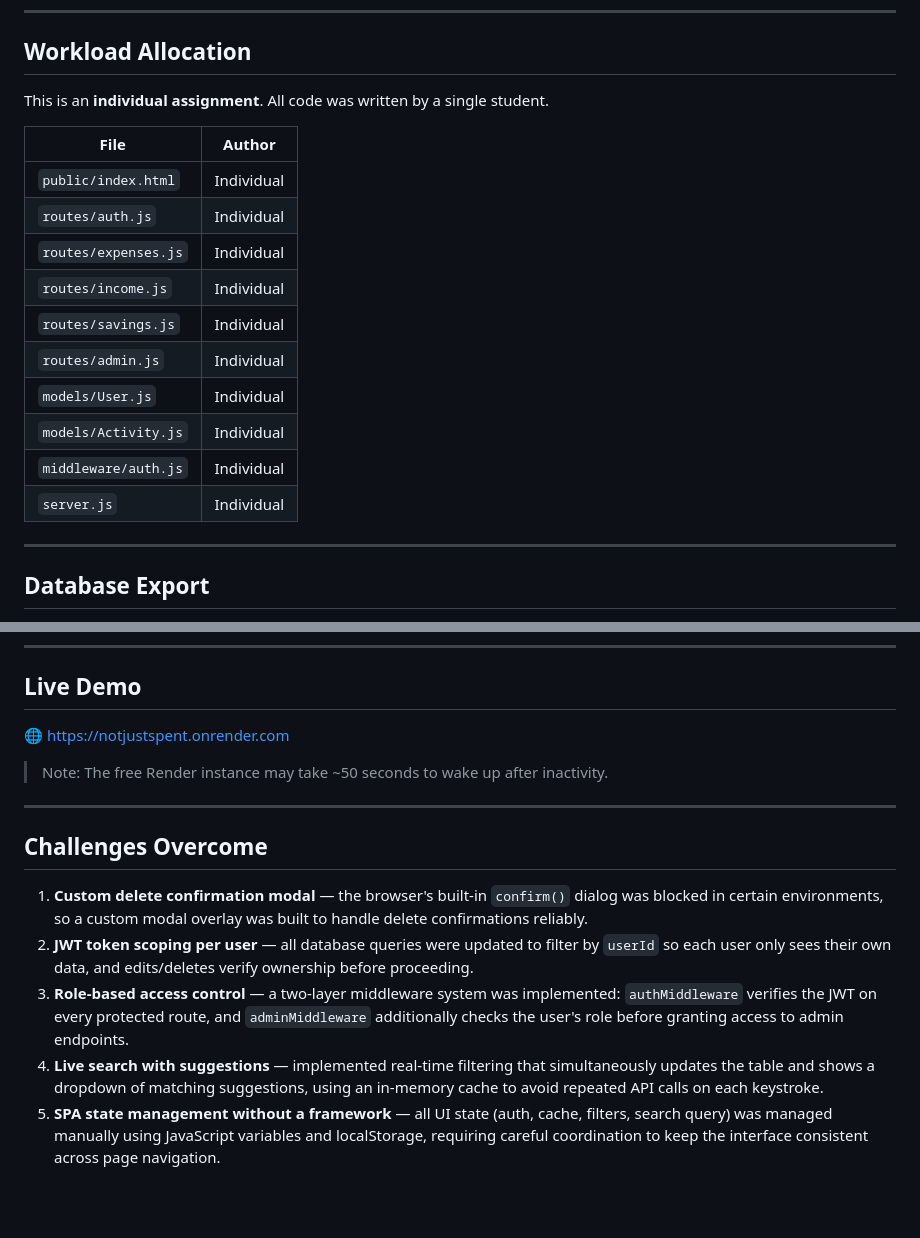
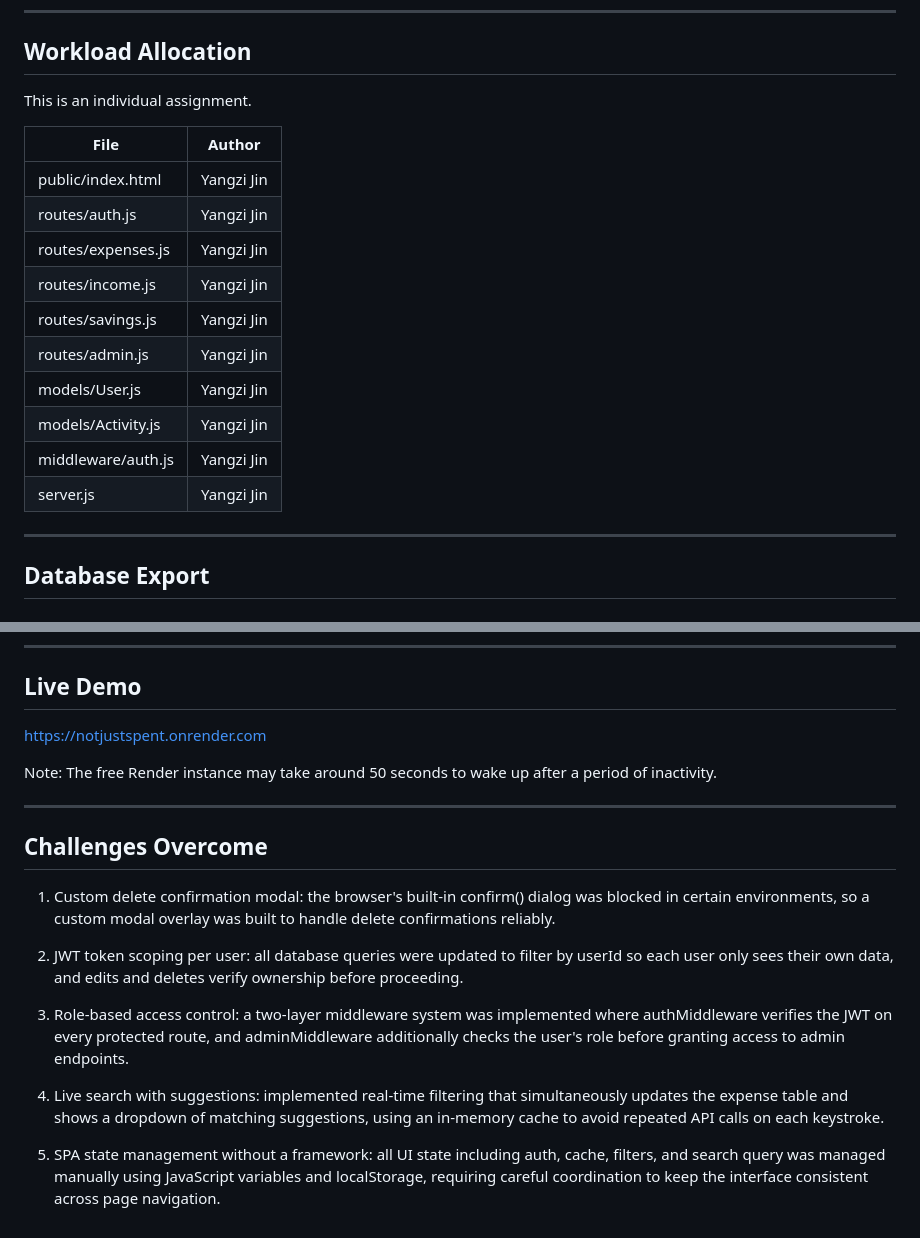
Before and after one commit to itsalongwayoffsir/NotJustSpent, a Markdown page: README.md, 2 parts joined by grey strips. Drawn GitHub-style; blank space fills up the shorter version.

```diff
--- a/README.md
+++ b/README.md
@@ -146,20 +146,20 @@ NotJustSpent/
 
 ## Workload Allocation
 
-This is an **individual assignment**. All code was written by a single student.
+This is an individual assignment.
 
 | File | Author |
 |------|--------|
-| `public/index.html` | Individual |
-| `routes/auth.js` | Individual |
-| `routes/expenses.js` | Individual |
-| `routes/income.js` | Individual |
-| `routes/savings.js` | Individual |
-| `routes/admin.js` | Individual |
-| `models/User.js` | Individual |
-| `models/Activity.js` | Individual |
-| `middleware/auth.js` | Individual |
-| `server.js` | Individual |
+| public/index.html | Yangzi Jin |
+| routes/auth.js | Yangzi Jin |
+| routes/expenses.js | Yangzi Jin |
+| routes/income.js | Yangzi Jin |
+| routes/savings.js | Yangzi Jin |
+| routes/admin.js | Yangzi Jin |
+| models/User.js | Yangzi Jin |
+| models/Activity.js | Yangzi Jin |
+| middleware/auth.js | Yangzi Jin |
+| server.js | Yangzi Jin |
 
 ---
 
@@ -175,16 +175,20 @@ This seeds 30 expenses, 4 income records, and 3 savings deposits for May 2026.
 
 ## Live Demo
 
-🌐 [https://notjustspent.onrender.com](https://notjustspent.onrender.com)
+https://notjustspent.onrender.com
 
-> Note: The free Render instance may take ~50 seconds to wake up after inactivity.
+Note: The free Render instance may take around 50 seconds to wake up after a period of inactivity.
 
 ---
 
 ## Challenges Overcome
 
-1. **Custom delete confirmation modal** — the browser's built-in `confirm()` dialog was blocked in certain environments, so a custom modal overlay was built to handle delete confirmations reliably.
-2. **JWT token scoping per user** — all database queries were updated to filter by `userId` so each user only sees their own data, and edits/deletes verify ownership before proceeding.
-3. **Role-based access control** — a two-layer middleware system was implemented: `authMiddleware` verifies the JWT on every protected route, and `adminMiddleware` additionally checks the user's role before granting access to admin endpoints.
-4. **Live search with suggestions** — implemented real-time filtering that simultaneously updates the table and shows a dropdown of matching suggestions, using an in-memory cache to avoid repeated API calls on each keystroke.
-5. **SPA state management without a framework** — all UI state (auth, cache, filters, search query) was managed manually using JavaScript variables and localStorage, requiring careful coordination to keep the interface consistent across page navigation.
+1. Custom delete confirmation modal: the browser's built-in confirm() dialog was blocked in certain environments, so a custom modal overlay was built to handle delete confirmations reliably.
+
+2. JWT token scoping per user: all database queries were updated to filter by userId so each user only sees their own data, and edits and deletes verify ownership before proceeding.
+
+3. Role-based access control: a two-layer middleware system was implemented where authMiddleware verifies the JWT on every protected route, and adminMiddleware additionally checks the user's role before granting access to admin endpoints.
+
+4. Live search with suggestions: implemented real-time filtering that simultaneously updates the expense table and shows a dropdown of matching suggestions, using an in-memory cache to avoid repeated API calls on each keystroke.
+
+5. SPA state management without a framework: all UI state including auth, cache, filters, and search query was managed manually using JavaScript variables and localStorage, requiring careful coordination to keep the interface consistent across page navigation.
```
Also changed, not shown: other parts of README.md (+55 -55 lines).
